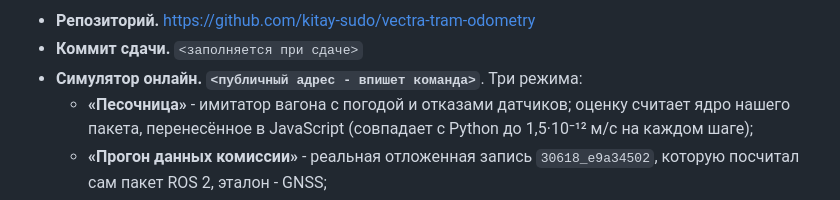
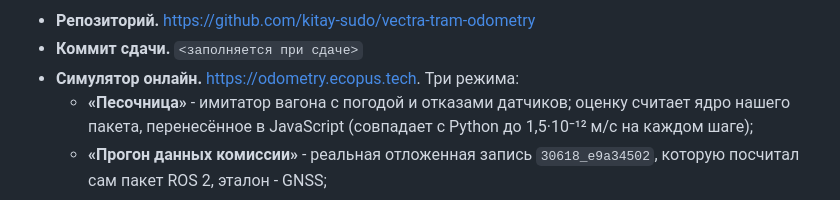
Before and after one commit to kitay-sudo/vectra-tram-odometry, a Markdown page: README.md, the part around the change printed below. Drawn GitHub-style.

Commit message:
Документы: адрес демо и снимок песочницы в README

```diff
--- a/README.md
+++ b/README.md
@@ -57,6 +59,6 @@
 - **Репозиторий.** https://github.com/kitay-sudo/vectra-tram-odometry
 - **Коммит сдачи.** `<заполняется при сдаче>`
-- **Симулятор онлайн.** **`<публичный адрес - впишет команда>`**. Три режима:
+- **Симулятор онлайн.** https://odometry.ecopus.tech. Три режима:
   - **«Песочница»** - имитатор вагона с погодой и отказами датчиков; оценку
     считает ядро нашего пакета, перенесённое в JavaScript (совпадает с Python
     до 1,5·10⁻¹² м/с на каждом шаге);
```
Also changed, not shown: other parts of README.md (+2 -0 lines), docs/DEPLOY.md (+1 -1 lines), docs/img/sandbox.png (added).
